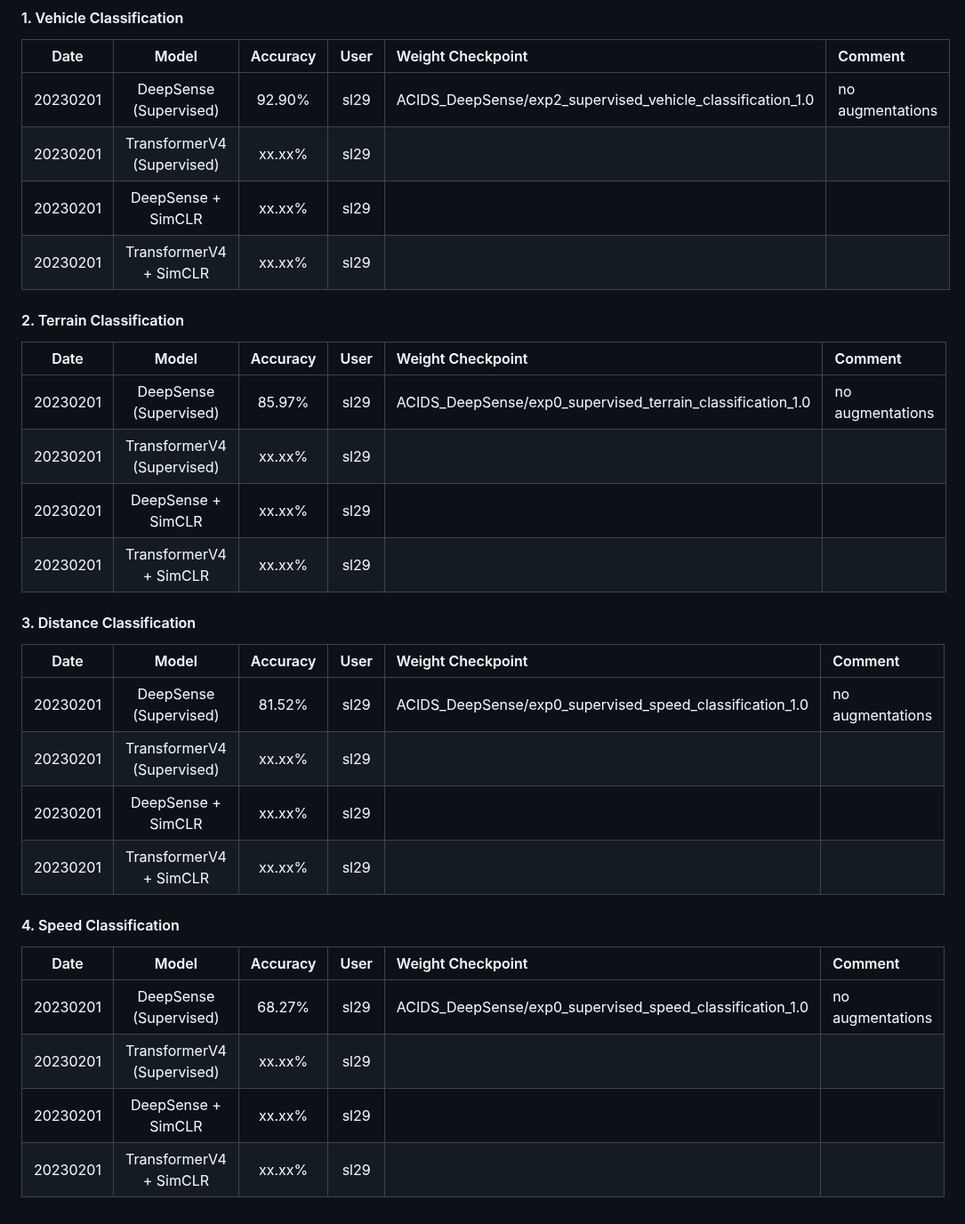
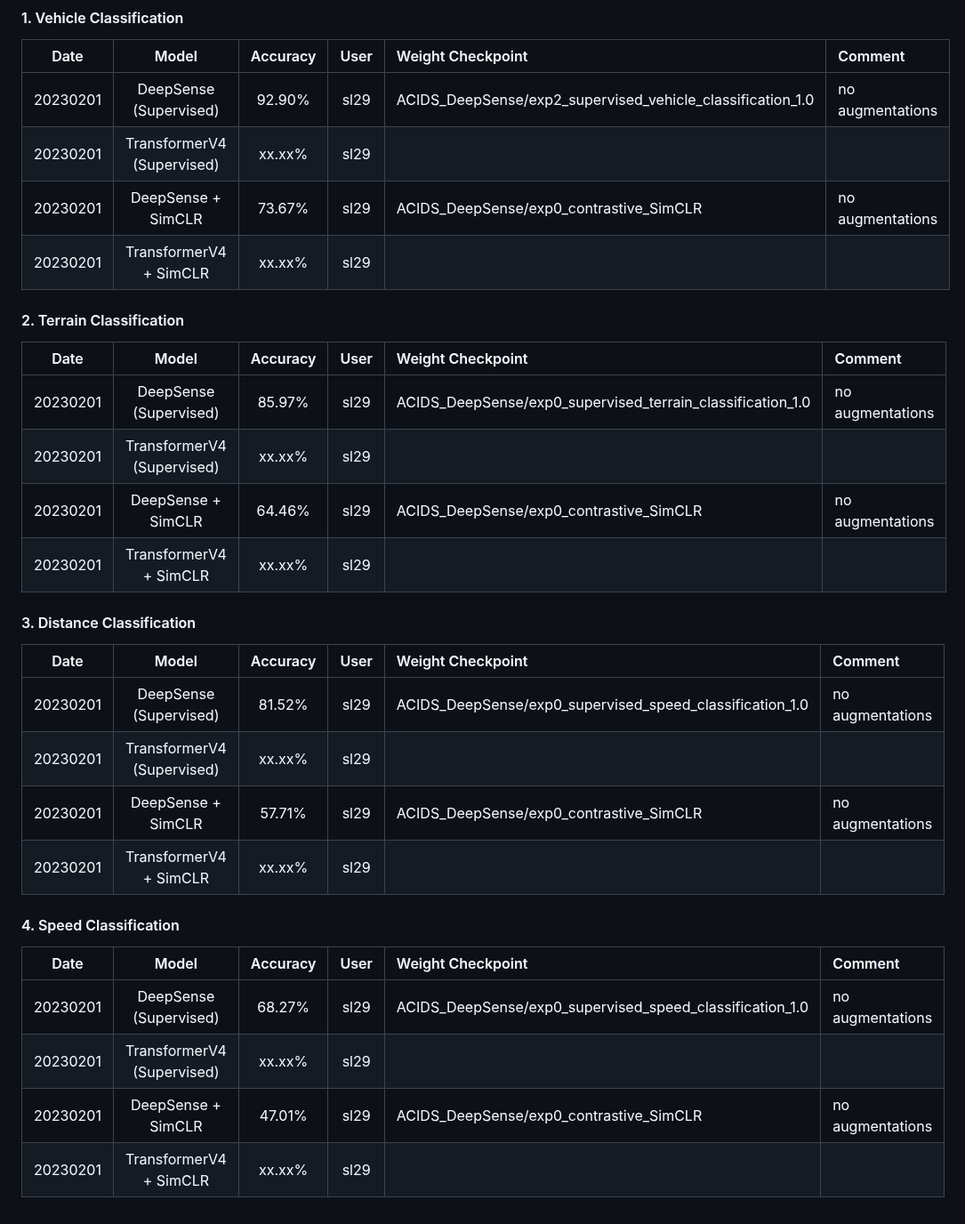
Before and after one commit to tomoyoshki/sensing-nn, a Markdown page: README.md, the part around the change. Shown at 89% size. Drawn GitHub-style.

```diff
--- a/README.md
+++ b/README.md
@@ -84,7 +84,7 @@ CUDA_VISIBLE_DEVICES=0 python3 test.py -dataset=Parkland -train_mode=contrastive
 | :---:       |    :----:     |   :----:   |      :---: |  :--- | :--- |
 | 20230201    | DeepSense (Supervised)     |  92.90%   | sl29 | ACIDS_DeepSense/exp2_supervised_vehicle_classification_1.0 | no augmentations |
 | 20230201    | TransformerV4 (Supervised) |  xx.xx%   | sl29 |  | |
-| 20230201    | DeepSense + SimCLR    |  xx.xx%   | sl29 | | |
+| 20230201    | DeepSense + SimCLR    |  73.67%   | sl29 | ACIDS_DeepSense/exp0_contrastive_SimCLR | no augmentations |
 | 20230201    | TransformerV4 + SimCLR |  xx.xx%   | sl29 |  | |
 
 #### 2. Terrain Classification
@@ -92,7 +92,7 @@ CUDA_VISIBLE_DEVICES=0 python3 test.py -dataset=Parkland -train_mode=contrastive
 | :---:       |    :----:     |   :----:   |      :---: |  :--- | :--- |
 | 20230201    | DeepSense (Supervised)     |  85.97%   | sl29 | ACIDS_DeepSense/exp0_supervised_terrain_classification_1.0 | no augmentations |
 | 20230201    | TransformerV4 (Supervised) |  xx.xx%   | sl29 |  | |
-| 20230201    | DeepSense + SimCLR    |  xx.xx%   | sl29 | | |
+| 20230201    | DeepSense + SimCLR    |  64.46%   | sl29 | ACIDS_DeepSense/exp0_contrastive_SimCLR | no augmentations |
 | 20230201    | TransformerV4 + SimCLR |  xx.xx%   | sl29 |  | |
 
 #### 3. Distance Classification
@@ -100,7 +100,7 @@ CUDA_VISIBLE_DEVICES=0 python3 test.py -dataset=Parkland -train_mode=contrastive
 | :---:       |    :----:     |   :----:   |      :---: |  :--- | :--- |
 | 20230201    | DeepSense (Supervised)     |  81.52%   | sl29 | ACIDS_DeepSense/exp0_supervised_speed_classification_1.0 | no augmentations |
 | 20230201    | TransformerV4 (Supervised) |  xx.xx%   | sl29 |  | |
-| 20230201    | DeepSense + SimCLR    |  xx.xx%   | sl29 | | |
+| 20230201    | DeepSense + SimCLR    |  57.71%   | sl29 | ACIDS_DeepSense/exp0_contrastive_SimCLR | no augmentations |
 | 20230201    | TransformerV4 + SimCLR |  xx.xx%   | sl29 |  | |
 
 #### 4. Speed Classification
@@ -108,5 +108,5 @@ CUDA_VISIBLE_DEVICES=0 python3 test.py -dataset=Parkland -train_mode=contrastive
 | :---:       |    :----:     |   :----:   |      :---: |  :--- | :--- |
 | 20230201    | DeepSense (Supervised)     |  68.27%   | sl29 | ACIDS_DeepSense/exp0_supervised_speed_classification_1.0 | no augmentations |
 | 20230201    | TransformerV4 (Supervised) |  xx.xx%   | sl29 |  | |
-| 20230201    | DeepSense + SimCLR    |  xx.xx%   | sl29 | | |
+| 20230201    | DeepSense + SimCLR    |  47.01%   | sl29 | ACIDS_DeepSense/exp0_contrastive_SimCLR | no augmentations |
 | 20230201    | TransformerV4 + SimCLR |  xx.xx%   | sl29 |  | |
```
